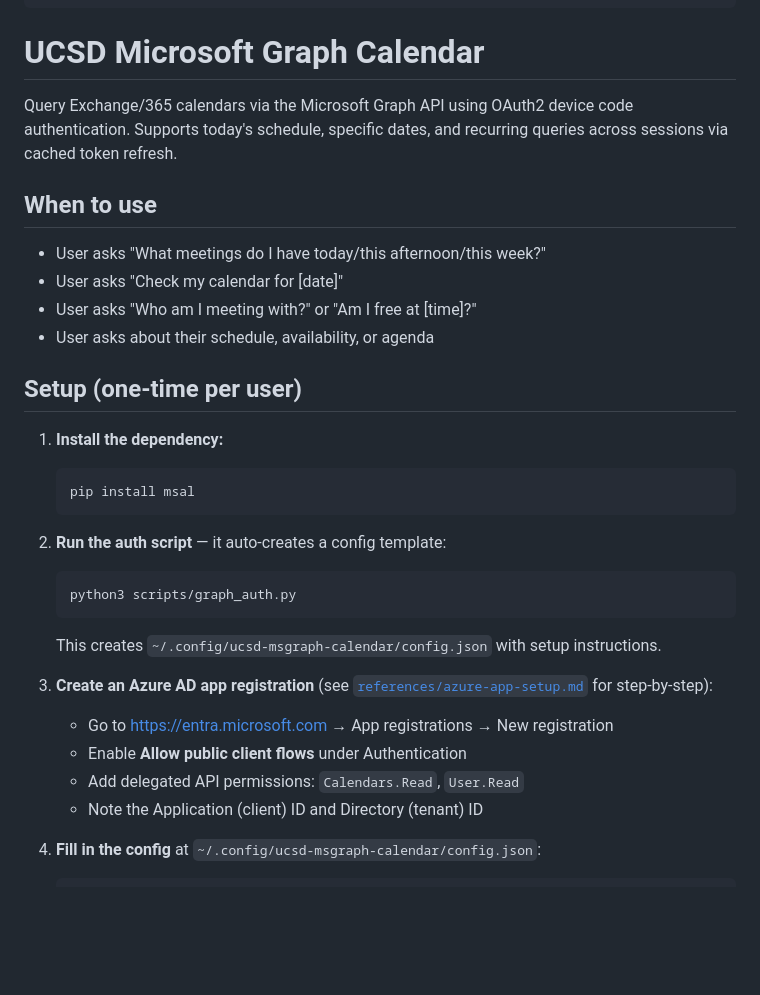
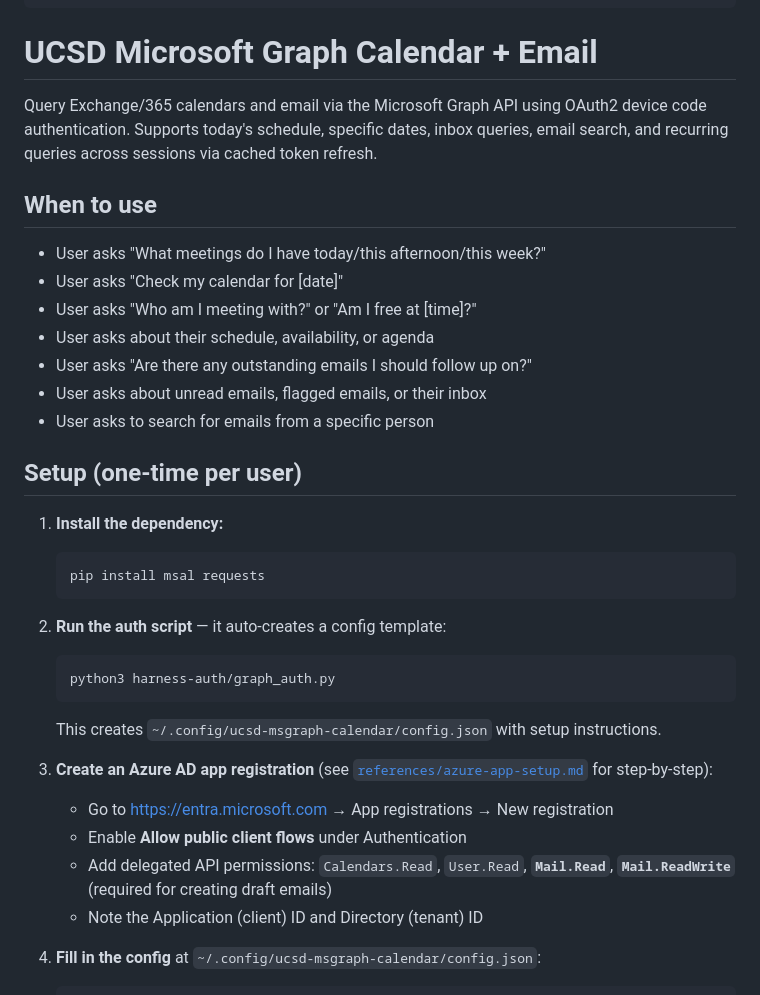
Before and after one commit to bpollak/UCSD-Skills-Library, a Markdown page: skills/ucsd-msgraph-calendar/SKILL.md, the part around one of its changes. GitHub-like rendering; blank space fills up the shorter version.

````diff
--- a/skills/ucsd-msgraph-calendar/SKILL.md
+++ b/skills/ucsd-msgraph-calendar/SKILL.md
@@ -21,9 +23,9 @@ catalog:
 allowed-tools: Read, Bash, WebFetch
 ---
 
-# UCSD Microsoft Graph Calendar
+# UCSD Microsoft Graph Calendar + Email
 
-Query Exchange/365 calendars via the Microsoft Graph API using OAuth2 device code authentication. Supports today's schedule, specific dates, and recurring queries across sessions via cached token refresh.
+Query Exchange/365 calendars and email via the Microsoft Graph API using OAuth2 device code authentication. Supports today's schedule, specific dates, inbox queries, email search, and recurring queries across sessions via cached token refresh.
 
 ## When to use
 
@@ -31,24 +33,27 @@ Query Exchange/365 calendars via the Microsoft Graph API using OAuth2 device cod
 - User asks "Check my calendar for [date]"
 - User asks "Who am I meeting with?" or "Am I free at [time]?"
 - User asks about their schedule, availability, or agenda
+- User asks "Are there any outstanding emails I should follow up on?"
+- User asks about unread emails, flagged emails, or their inbox
+- User asks to search for emails from a specific person
 
 ## Setup (one-time per user)
 
 1. **Install the dependency:**
    ```bash
-   pip install msal
+   pip install msal requests
    ```
 
 2. **Run the auth script** — it auto-creates a config template:
    ```bash
-   python3 scripts/graph_auth.py
+   python3 harness-auth/graph_auth.py
    ```
    This creates `~/.config/ucsd-msgraph-calendar/config.json` with setup instructions.
 
 3. **Create an Azure AD app registration** (see [`references/azure-app-setup.md`](references/azure-app-setup.md) for step-by-step):
    - Go to https://entra.microsoft.com → App registrations → New registration
    - Enable **Allow public client flows** under Authentication
-   - Add delegated API permissions: `Calendars.Read`, `User.Read`
+   - Add delegated API permissions: `Calendars.Read`, `User.Read`, **`Mail.Read`**, **`Mail.ReadWrite`** (required for creating draft emails)
    - Note the Application (client) ID and Directory (tenant) ID
 
 4. **Fill in the config** at `~/.config/ucsd-msgraph-calendar/config.json`:
````
Also changed, not shown: other parts of skills/ucsd-msgraph-calendar/SKILL.md (+83 -25 lines), skills/email-communication-policy/SKILL.md (added, +146 -0 lines).
